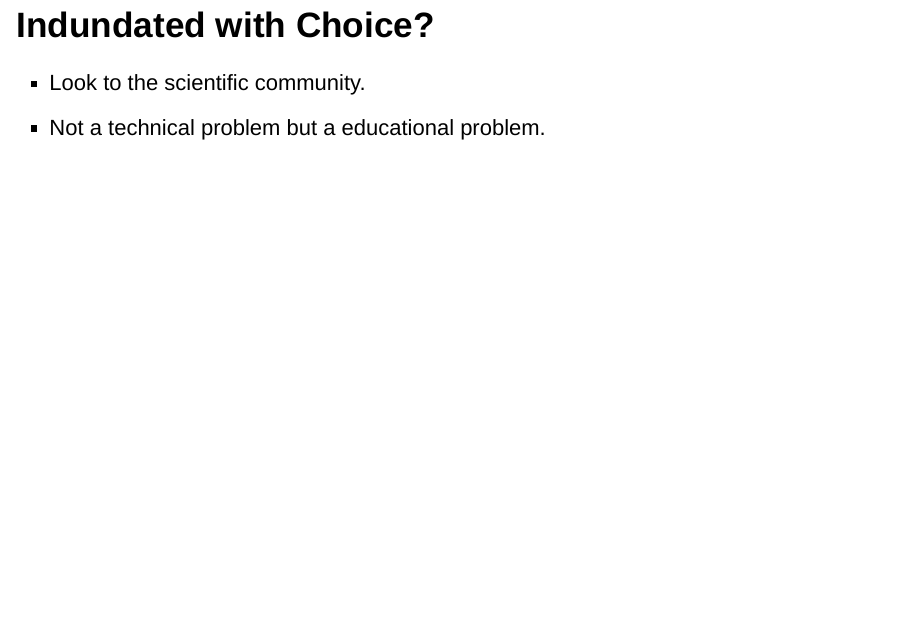
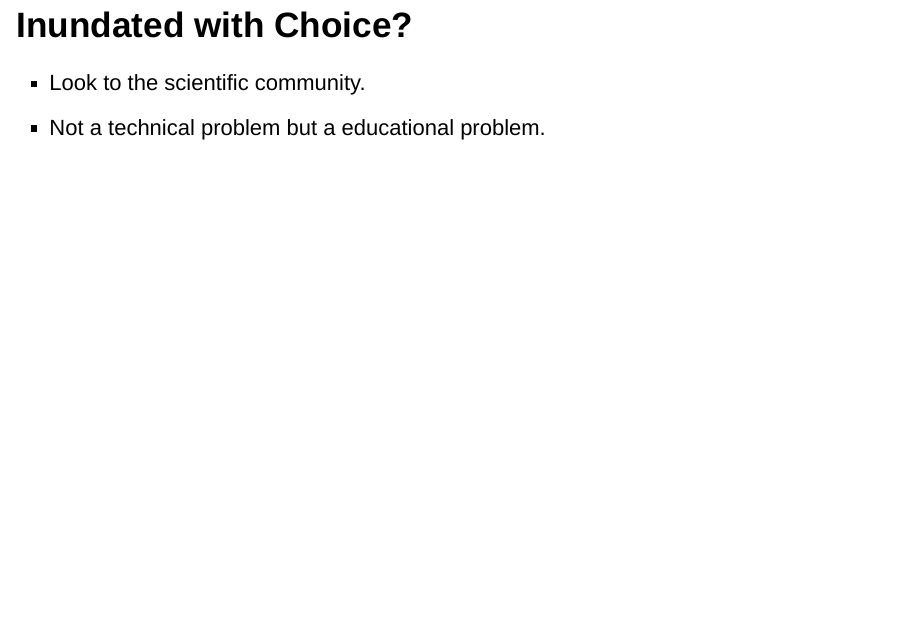
Before and after one commit to psychtek/sortee2022, an R Markdown document (SORTEE2022_presentation.Rmd): page 22 of 26. Rendered offline with R 4.5, knitr and Pandoc, with nearby package versions; drawn as Slidy slides in place of the format the file asks for.

Commit message:
Spelling Updates

```diff
--- a/SORTEE2022_presentation.Rmd
+++ b/SORTEE2022_presentation.Rmd
@@ -217,13 +217,13 @@ So to define ResOps: **BLOCK QUOTE**
 
 </div>
 
-## Indundated with Choice?
+## Inundated with Choice?
 
 > - Look to the scientific community.
 > - Not a technical problem but a educational problem.
 
 <div class="notes">
-Indundated with choice?
+Inundated with choice?
 **Look to the scientific community.**
 This might look like a **technical** problem but we argue its a educational problem. Community forms a convergence on best practices which we tend to adopt, learn and implement. Knowledge of these tools is now more important than ever and should form the basis for early skill and training development.
 </div>
```
Also changed, not shown: SORTEE2022_presentation.html, SORTEE2022_presentation.Rmd (2 more changed lines).
